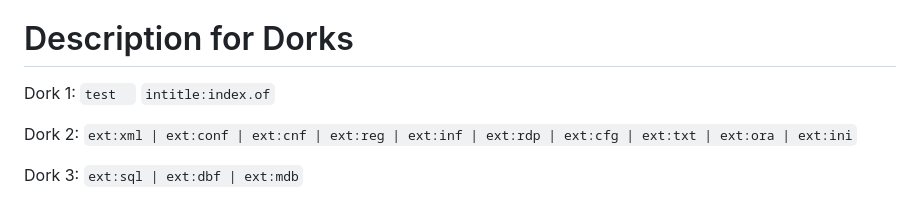
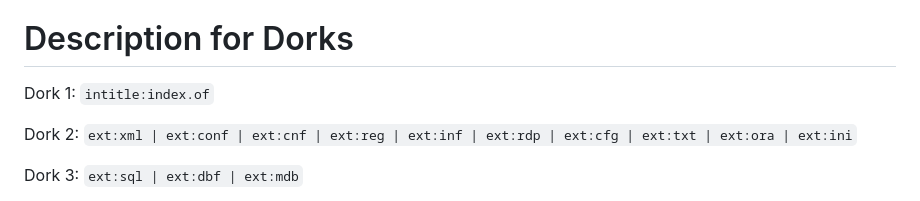
Before and after one commit to thecyberneh/GoogleDorkEngine, a Markdown page: README.md, the part around the change. GitHub-like rendering.

````diff
--- a/README.md
+++ b/README.md
@@ -5,7 +5,6 @@ Introducing "Google Dork Engine" - your ultimate bug bounty tool! Discover vulne
 # Description for Dorks
 
 Dork 1:
-``test  ``
 ```intitle:index.of```
 
 Dork 2:
````
